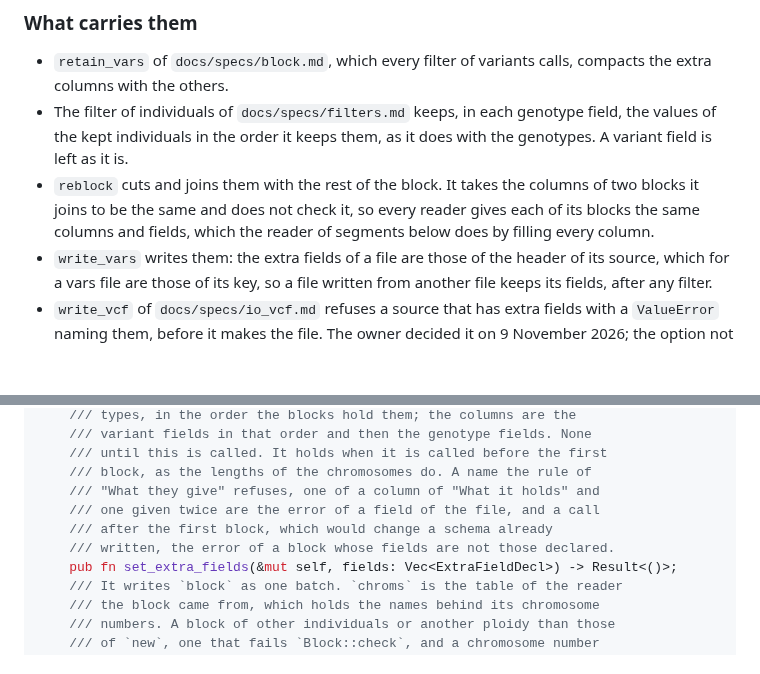
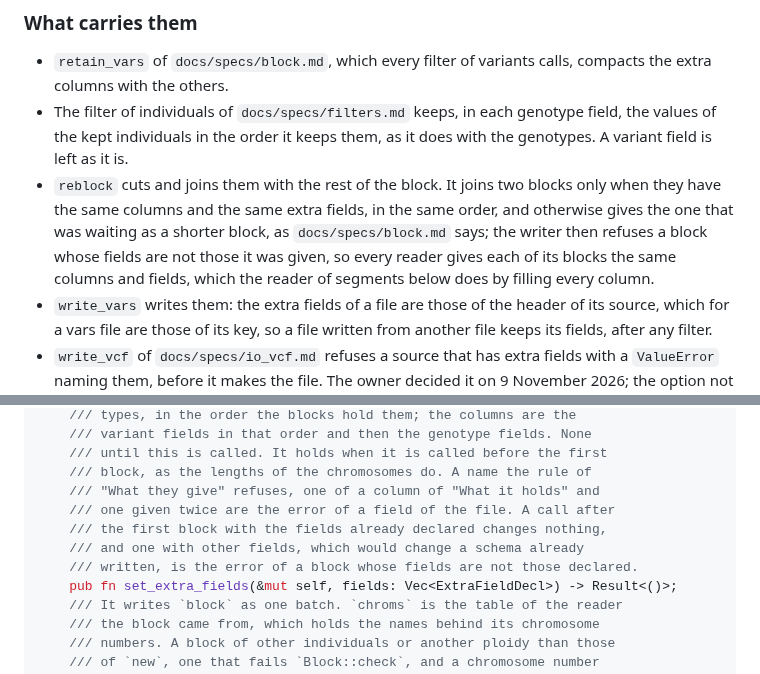
Before and after one commit to JoseBlanca/popnei, a Markdown page: docs/specs/io_vars.md, 2 parts joined by grey strips. GitHub-like rendering; blank space fills up the shorter version.

Commit message:
the spec says that reblock checks the extra fields of the blocks it joins, and what set_extra_fields does with the same fields after the first block
Co-Authored-By: Claude Opus 5.5 <noreply@anthropic.com>

```diff
--- a/docs/specs/io_vars.md
+++ b/docs/specs/io_vars.md
@@ -908,10 +908,13 @@ How those values compress has not been measured.
 - The filter of individuals of `docs/specs/filters.md` keeps, in each
   genotype field, the values of the kept individuals in the order it keeps
   them, as it does with the genotypes. A variant field is left as it is.
-- `reblock` cuts and joins them with the rest of the block. It takes the
-  columns of two blocks it joins to be the same and does not check it, so
-  every reader gives each of its blocks the same columns and fields, which
-  the reader of segments below does by filling every column.
+- `reblock` cuts and joins them with the rest of the block. It joins two
+  blocks only when they have the same columns and the same extra fields,
+  in the same order, and otherwise gives the one that was waiting as a
+  shorter block, as `docs/specs/block.md` says; the writer then refuses a
+  block whose fields are not those it was given, so every reader gives
+  each of its blocks the same columns and fields, which the reader of
+  segments below does by filling every column.
 - `write_vars` writes them: the extra fields of a file are those of the
   header of its source, which for a vars file are those of its key, so a
   file written from another file keeps its fields, after any filter.
@@ -1368,9 +1371,10 @@ impl<W: Write> VarsWriter<W> {
     /// until this is called. It holds when it is called before the first
     /// block, as the lengths of the chromosomes do. A name the rule of
     /// "What they give" refuses, one of a column of "What it holds" and
-    /// one given twice are the error of a field of the file, and a call
-    /// after the first block, which would change a schema already
-    /// written, the error of a block whose fields are not those declared.
+    /// one given twice are the error of a field of the file. A call after
+    /// the first block with the fields already declared changes nothing,
+    /// and one with other fields, which would change a schema already
+    /// written, is the error of a block whose fields are not those declared.
     pub fn set_extra_fields(&mut self, fields: Vec<ExtraFieldDecl>) -> Result<()>;
     /// It writes `block` as one batch. `chroms` is the table of the reader
     /// the block came from, which holds the names behind its chromosome
```
Also changed, not shown: docs/specs/block.md (+2 -1 lines).
